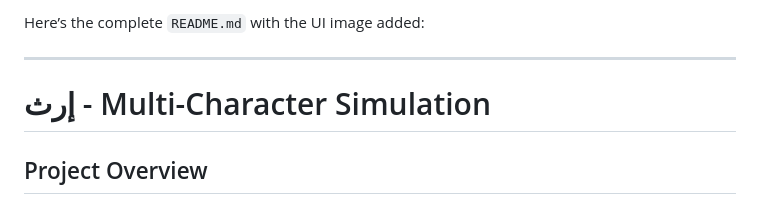
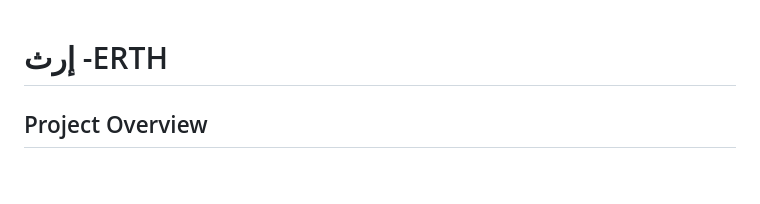
Before and after one commit to ManaSaleh/ERTH_ALLAM, a Markdown page: README.md, the part around the change. Rendered like a GitHub page; blank space fills up the shorter version.

```diff
--- a/README.md
+++ b/README.md
@@ -1,8 +1,5 @@
-Here’s the complete `README.md` with the UI image added:
 
----
-
-# إرث - Multi-Character Simulation
+# إرث -ERTH
 
 ## Project Overview
 
```
